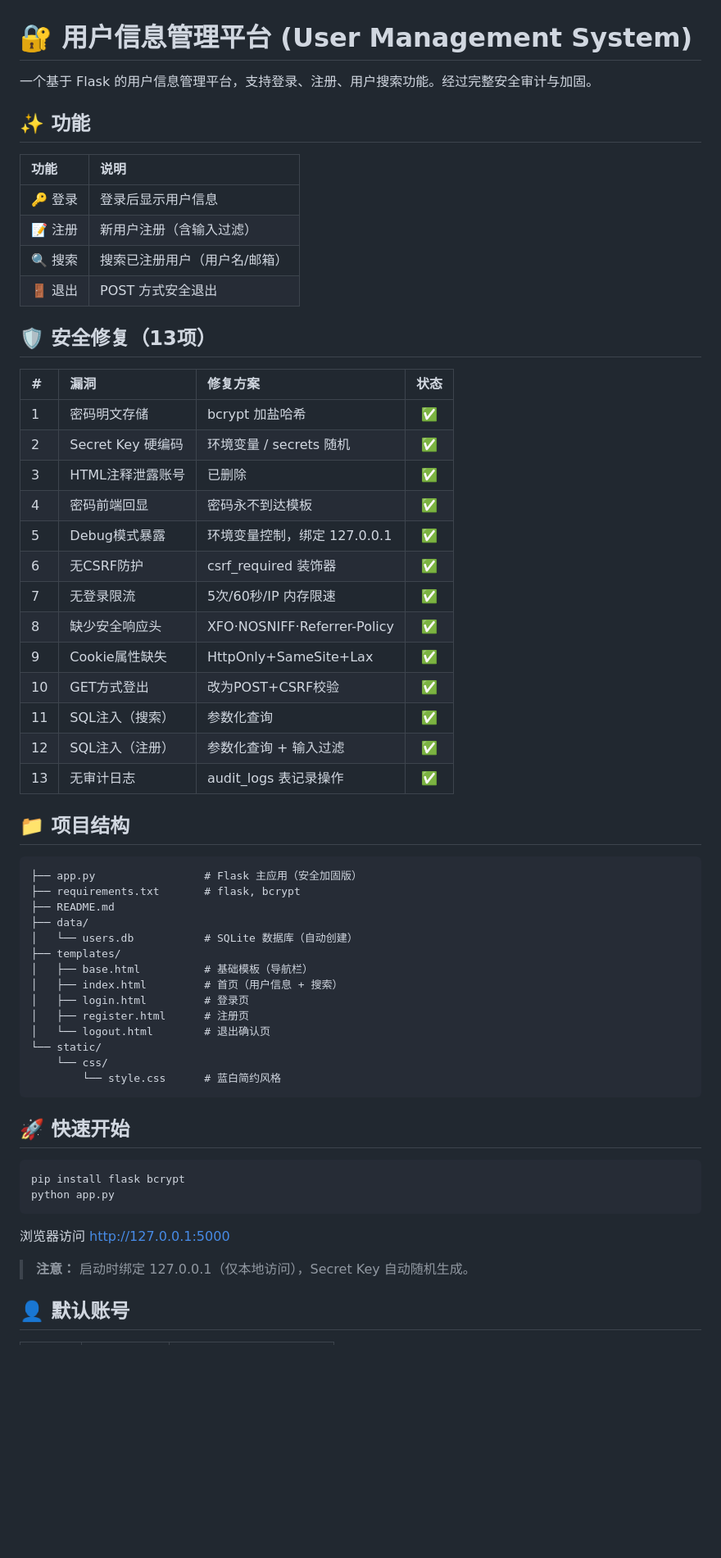
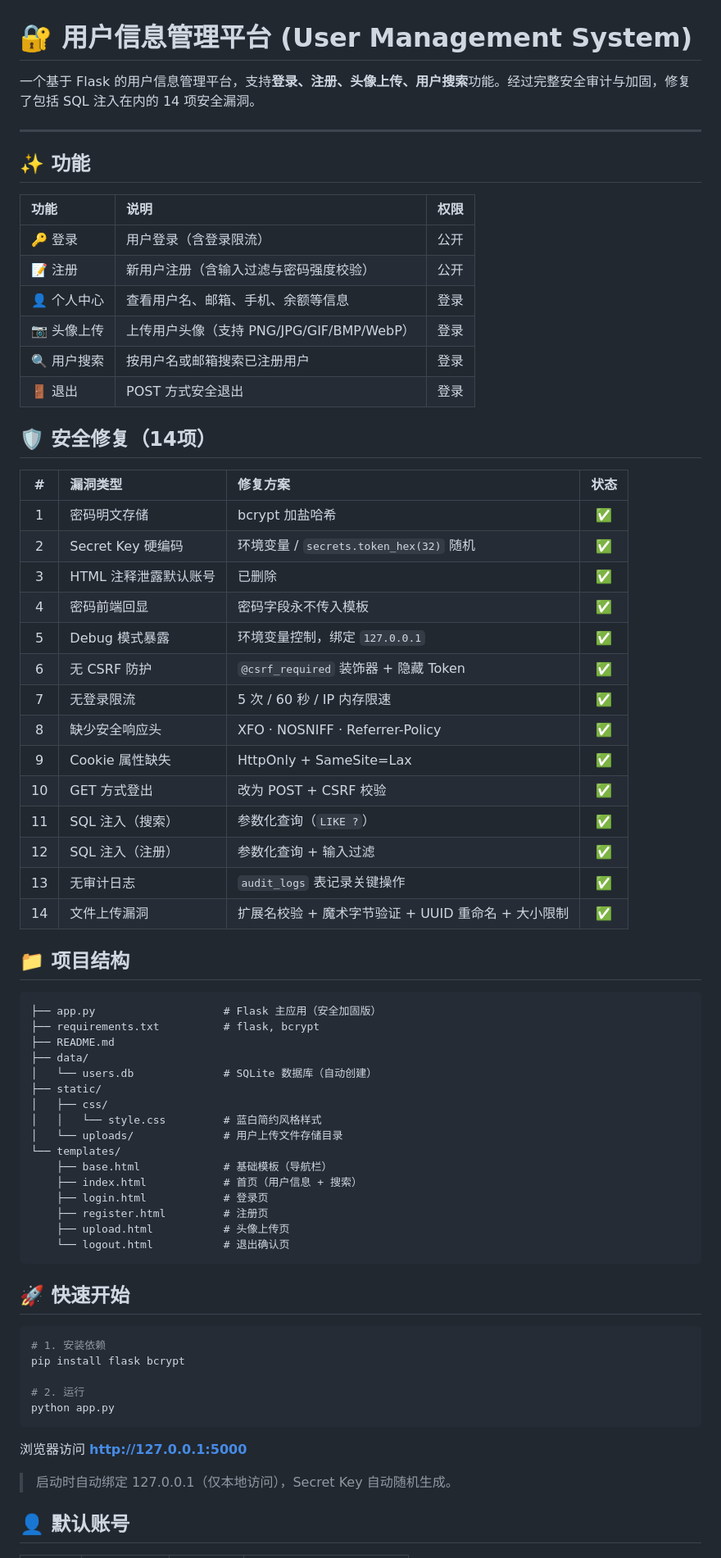
Before and after one commit to ee0817/Day2, a Markdown page: README.md, the part around one of its changes. Shown at 82% size. GitHub-like rendering; blank space fills up the shorter version.

Commit message:
更新README：新增上传功能说明 + 14项安全修复清单

````diff
--- a/README.md
+++ b/README.md
@@ -1,63 +1,73 @@
 # 🔐 用户信息管理平台 (User Management System)
 
-一个基于 Flask 的用户信息管理平台，支持登录、注册、用户搜索功能。经过完整安全审计与加固。
+一个基于 Flask 的用户信息管理平台，支持**登录、注册、头像上传、用户搜索**功能。经过完整安全审计与加固，修复了包括 SQL 注入在内的 14 项安全漏洞。
+
+---
 
 ## ✨ 功能
 
-| 功能 | 说明 |
-|:-----|:------|
-| 🔑 登录 | 登录后显示用户信息 |
-| 📝 注册 | 新用户注册（含输入过滤） |
-| 🔍 搜索 | 搜索已注册用户（用户名/邮箱） |
-| 🚪 退出 | POST 方式安全退出 |
+| 功能 | 说明 | 权限 |
+|:-----|:------|:----:|
+| 🔑 登录 | 用户登录（含登录限流） | 公开 |
+| 📝 注册 | 新用户注册（含输入过滤与密码强度校验） | 公开 |
+| 👤 个人中心 | 查看用户名、邮箱、手机、余额等信息 | 登录 |
+| 📷 头像上传 | 上传用户头像（支持 PNG/JPG/GIF/BMP/WebP） | 登录 |
+| 🔍 用户搜索 | 按用户名或邮箱搜索已注册用户 | 登录 |
+| 🚪 退出 | POST 方式安全退出 | 登录 |
 
-## 🛡️ 安全修复（13项）
+## 🛡️ 安全修复（14项）
 
-| # | 漏洞 | 修复方案 | 状态 |
-|:--|:-----|:---------|:----:|
+| # | 漏洞类型 | 修复方案 | 状态 |
+|:-:|:---------|:---------|:----:|
 | 1 | 密码明文存储 | bcrypt 加盐哈希 | ✅ |
-| 2 | Secret Key 硬编码 | 环境变量 / secrets 随机 | ✅ |
-| 3 | HTML注释泄露账号 | 已删除 | ✅ |
-| 4 | 密码前端回显 | 密码永不到达模板 | ✅ |
-| 5 | Debug模式暴露 | 环境变量控制，绑定 127.0.0.1 | ✅ |
-| 6 | 无CSRF防护 | csrf_required 装饰器 | ✅ |
-| 7 | 无登录限流 | 5次/60秒/IP 内存限速 | ✅ |
-| 8 | 缺少安全响应头 | XFO·NOSNIFF·Referrer-Policy | ✅ |
-| 9 | Cookie属性缺失 | HttpOnly+SameSite+Lax | ✅ |
-| 10 | GET方式登出 | 改为POST+CSRF校验 | ✅ |
-| 11 | SQL注入（搜索） | 参数化查询 | ✅ |
-| 12 | SQL注入（注册） | 参数化查询 + 输入过滤 | ✅ |
-| 13 | 无审计日志 | audit_logs 表记录操作 | ✅ |
+| 2 | Secret Key 硬编码 | 环境变量 / `secrets.token_hex(32)` 随机 | ✅ |
+| 3 | HTML 注释泄露默认账号 | 已删除 | ✅ |
+| 4 | 密码前端回显 | 密码字段永不传入模板 | ✅ |
+| 5 | Debug 模式暴露 | 环境变量控制，绑定 `127.0.0.1` | ✅ |
+| 6 | 无 CSRF 防护 | `@csrf_required` 装饰器 + 隐藏 Token | ✅ |
+| 7 | 无登录限流 | 5 次 / 60 秒 / IP 内存限速 | ✅ |
+| 8 | 缺少安全响应头 | XFO · NOSNIFF · Referrer-Policy | ✅ |
+| 9 | Cookie 属性缺失 | HttpOnly + SameSite=Lax | ✅ |
+| 10 | GET 方式登出 | 改为 POST + CSRF 校验 | ✅ |
+| 11 | SQL 注入（搜索） | 参数化查询（`LIKE ?`） | ✅ |
+| 12 | SQL 注入（注册） | 参数化查询 + 输入过滤 | ✅ |
+| 13 | 无审计日志 | `audit_logs` 表记录关键操作 | ✅ |
+| 14 | 文件上传漏洞 | 扩展名校验 + 魔术字节验证 + UUID 重命名 + 大小限制 | ✅ |
 
 ## 📁 项目结构
 
 ```
-├── app.py                 # Flask 主应用（安全加固版）
-├── requirements.txt       # flask, bcrypt
+├── app.py                    # Flask 主应用（安全加固版）
+├── requirements.txt          # flask, bcrypt
 ├── README.md
 ├── data/
-│   └── users.db           # SQLite 数据库（自动创建）
-├── templates/
-│   ├── base.html          # 基础模板（导航栏）
-│   ├── index.html         # 首页（用户信息 + 搜索）
-│   ├── login.html         # 登录页
-│   ├── register.html      # 注册页
-│   └── logout.html        # 退出确认页
-└── static/
-    └── css/
-        └── style.css      # 蓝白简约风格
+│   └── users.db              # SQLite 数据库（自动创建）
+├── static/
+│   ├── css/
+│   │   └── style.css         # 蓝白简约风格样式
+│   └── uploads/              # 用户上传文件存储目录
+└── templates/
+    ├── base.html             # 基础模板（导航栏）
+    ├── index.html            # 首页（用户信息 + 搜索）
+    ├── login.html            # 登录页
+    ├── register.html         # 注册页
+    ├── upload.html           # 头像上传页
+    └── logout.html           # 退出确认页
 ```
 
 ## 🚀 快速开始
 
 ```bash
+# 1. 安装依赖
 pip install flask bcrypt
+
+# 2. 运行
 python app.py
 ```
 
-浏览器访问 [http://127.0.0.1:5000](http://127.0.0.1:5000)
+浏览器访问 **http://127.0.0.1:5000**
 
-> **注意：** 启动时绑定 127.0.0.1（仅本地访问），Secret Key 自动随机生成。
+> 启动时自动绑定 127.0.0.1（仅本地访问），Secret Key 自动随机生成。
 
 ## 👤 默认账号
 
````
Also changed, not shown: other parts of README.md (+31 -19 lines).
